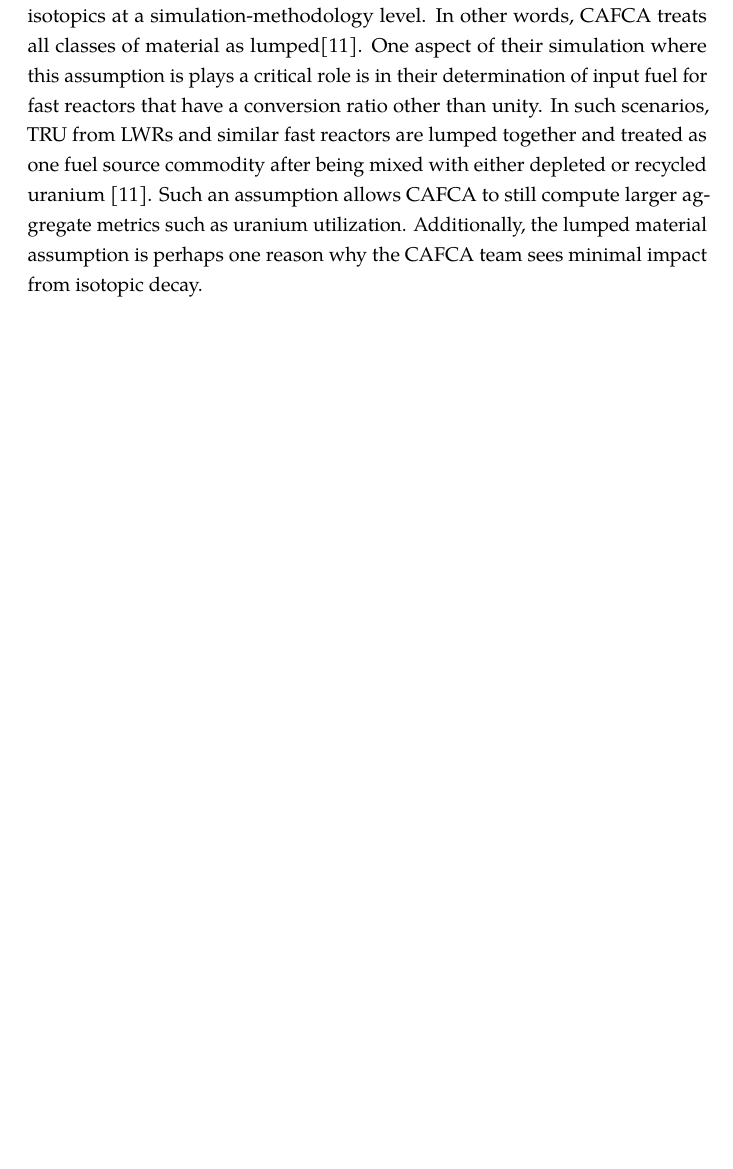
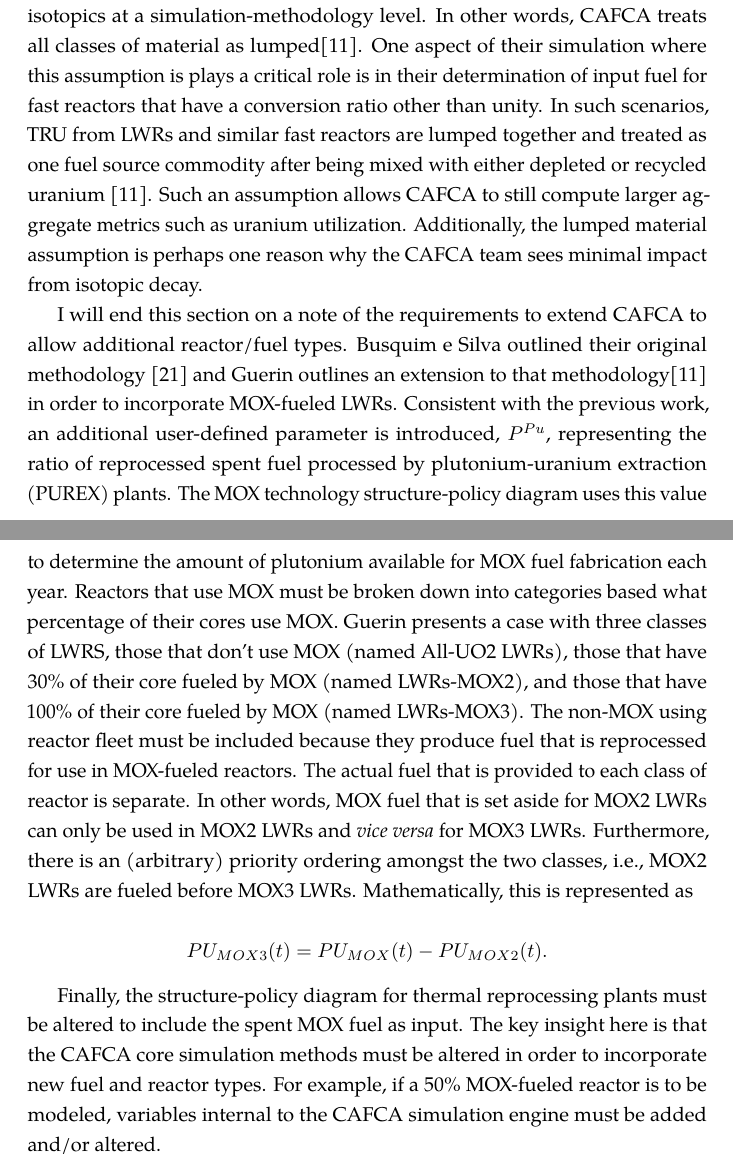
Before and after one commit to gidden/thesis, a LaTeX thesis (prelim/paper/prelim.tex, which reads prelim/paper/chapters/litreview/cafca.tex): part of page 26 of 52 before the commit and two parts of pages 26 and 27 of 53 after it, the two joined at a grey line, cut so that both start at the same text, the shorter picture padded with empty space. Compiled offline with pdfLaTeX.

Commit message:
added a final section on CAFCA

```diff
--- a/prelim/paper/chapters/litreview/cafca.tex
+++ b/prelim/paper/chapters/litreview/cafca.tex
@@ -249,3 +249,34 @@ either depleted or recycled uranium \cite{guerin_impact_2009}. Such an
 assumption allows CAFCA to still compute larger aggregate metrics such as
 uranium utilization. Additionally, the lumped material assumption is perhaps one
 reason why the CAFCA team sees minimal impact from isotopic decay.
+
+I will end this section on a note of the requirements to extend CAFCA to allow
+additional reactor/fuel types. Busquim e Silva outlined their original
+methodology \cite{busquim_e_silva_system_2008} and Guerin outlines an extension
+to that methodology\cite{guerin_impact_2009} in order to incorporate MOX-fueled
+LWRs. Consistent with the previous work, an additional user-defined parameter is
+introduced, $P^{Pu}$, representing the ratio of reprocessed spent fuel processed
+by plutonium-uranium extraction (PUREX) plants. The MOX technology
+structure-policy diagram uses this value to determine the amount of plutonium
+available for MOX fuel fabrication each year. Reactors that use MOX must be
+broken down into categories based what percentage of their cores use MOX. Guerin
+presents a case with three classes of LWRS, those that don't use MOX (named
+All-UO2 LWRs), those that have 30\% of their core fueled by MOX (named
+LWRs-MOX2), and those that have 100\% of their core fueled by MOX (named
+LWRs-MOX3). The non-MOX using reactor fleet must be included because they
+produce fuel that is reprocessed for use in MOX-fueled reactors. The actual fuel
+that is provided to each class of reactor is separate. In other words, MOX fuel
+that is set aside for MOX2 LWRs can only be used in MOX2 LWRs and \textit{vice
+versa} for MOX3 LWRs. Furthermore, there is an (arbitrary) priority ordering
+amongst the two classes, i.e., MOX2 LWRs are fueled before MOX3
+LWRs. Mathematically, this is represented as
+
+\begin{equation*}
+PU_{MOX3}(t) = PU_{MOX}(t) - PU_{MOX2}(t).
+\end{equation*}
+
+Finally, the structure-policy diagram for thermal reprocessing plants must be
+altered to include the spent MOX fuel as input. The key insight here is that the
+CAFCA core simulation methods must be altered in order to incorporate new fuel
+and reactor types. For example, if a 50\% MOX-fueled reactor is to be modeled,
+variables internal to the CAFCA simulation engine must be added and/or altered.
```
